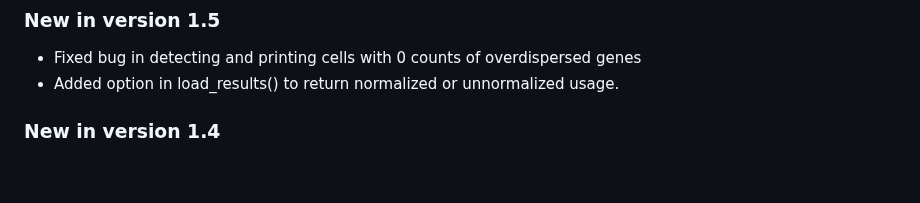
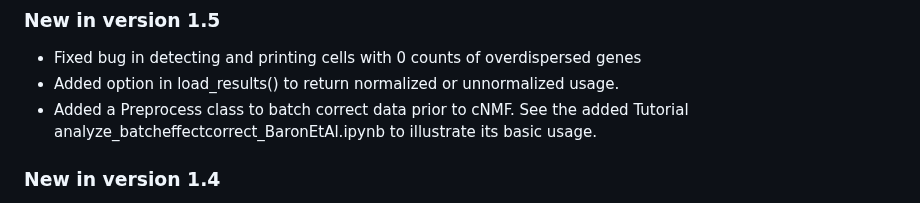
Before and after one commit to dylkot/cNMF, a Markdown page: README.md, the part around the change. GitHub-like rendering; blank space fills up the shorter version.

```diff
--- a/README.md
+++ b/README.md
@@ -203,6 +203,7 @@ See the tutorials for some subsequent analysis steps that could be used to analy
 ### New in version 1.5
 - Fixed bug in detecting and printing cells with 0 counts of overdispersed genes
 - Added option in load_results() to return normalized or unnormalized usage.
+- Added a Preprocess class to batch correct data prior to cNMF. See the added Tutorial analyze_batcheffectcorrect_BaronEtAl.ipynb to illustrate its basic usage.
 
 ### New in version 1.4
 - Usage is re-fit a final time from gene_spectra_tpm which increases accuracy in simulations
```
